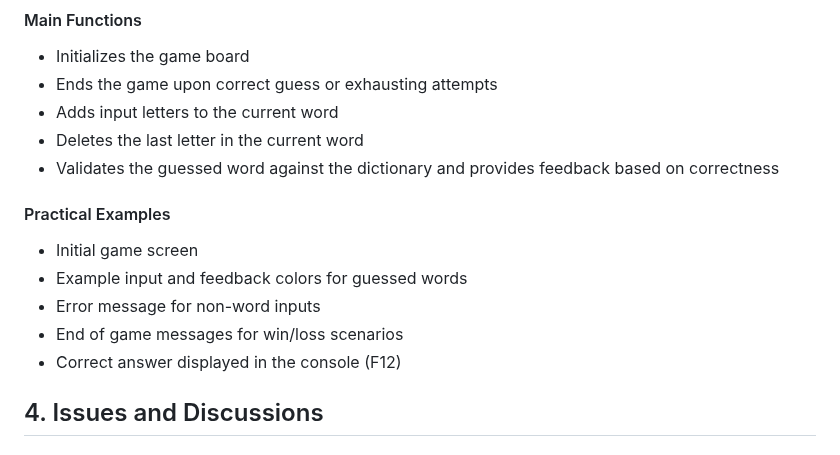
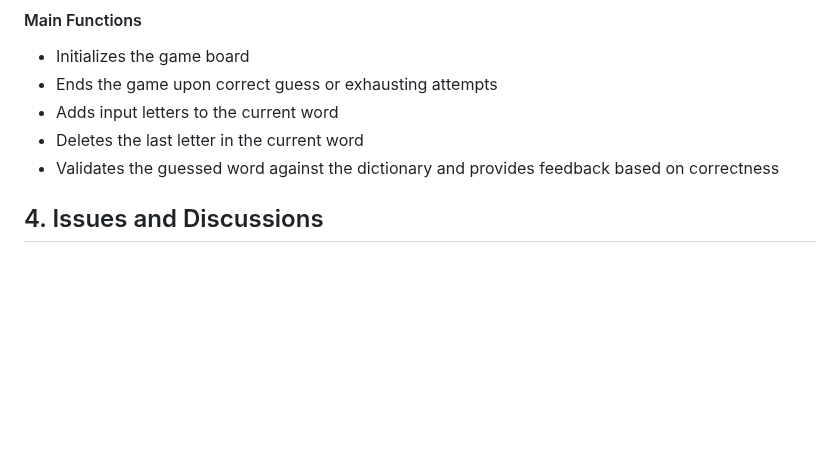
Before and after one commit to XuAnn175/Mine-Sweeper, a Markdown page: README.md, the part around the change. Rendered like a GitHub page; blank space fills up the shorter version.

```diff
--- a/README.md
+++ b/README.md
@@ -71,12 +71,6 @@ Creates a new object storing all current information and converts it to a JSON f
 - Deletes the last letter in the current word
 - Validates the guessed word against the dictionary and provides feedback based on correctness
 
-#### Practical Examples
-- Initial game screen
-- Example input and feedback colors for guessed words
-- Error message for non-word inputs
-- End of game messages for win/loss scenarios
-- Correct answer displayed in the console (F12)
 
 ## 4. Issues and Discussions
 ### Challenges & Solutions
```
